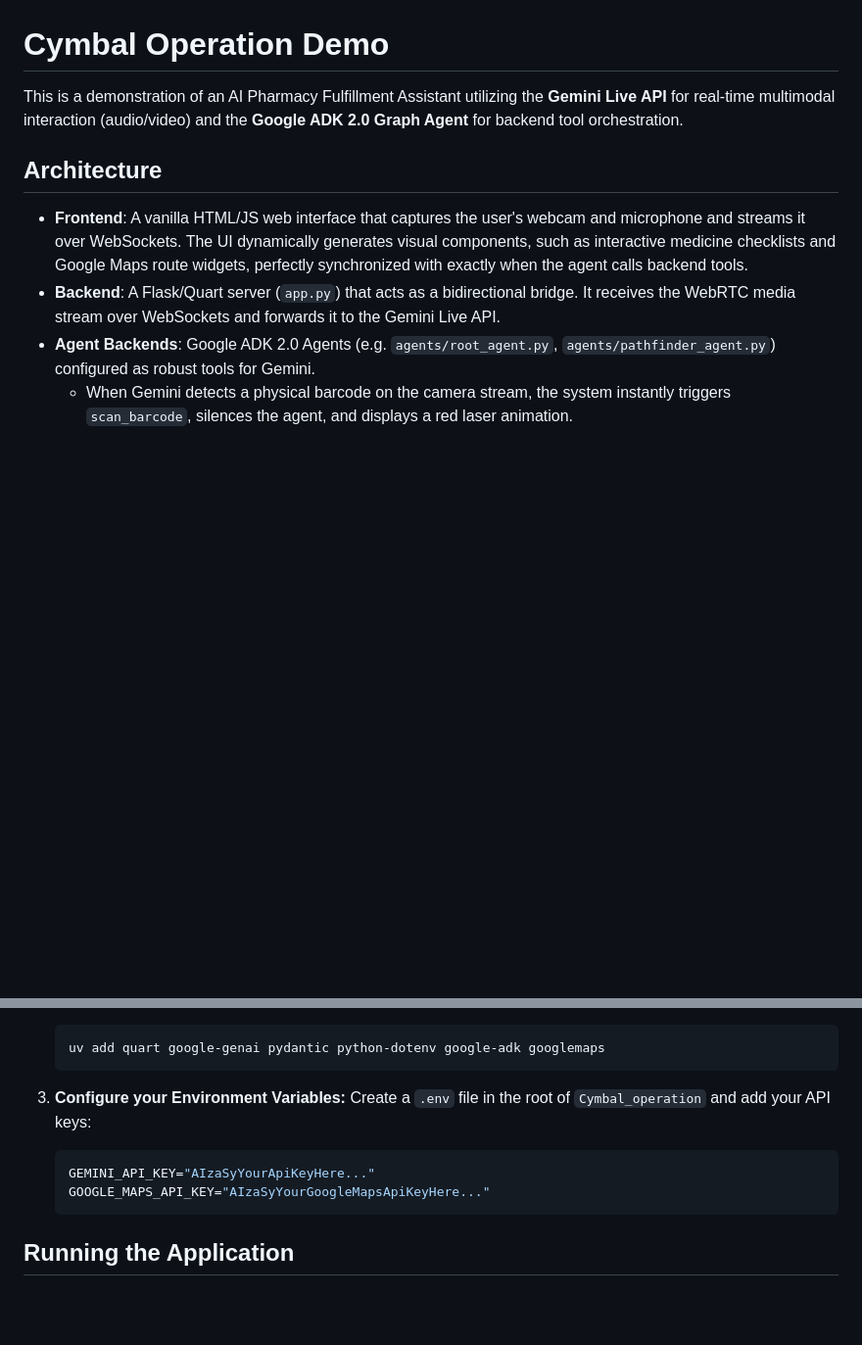
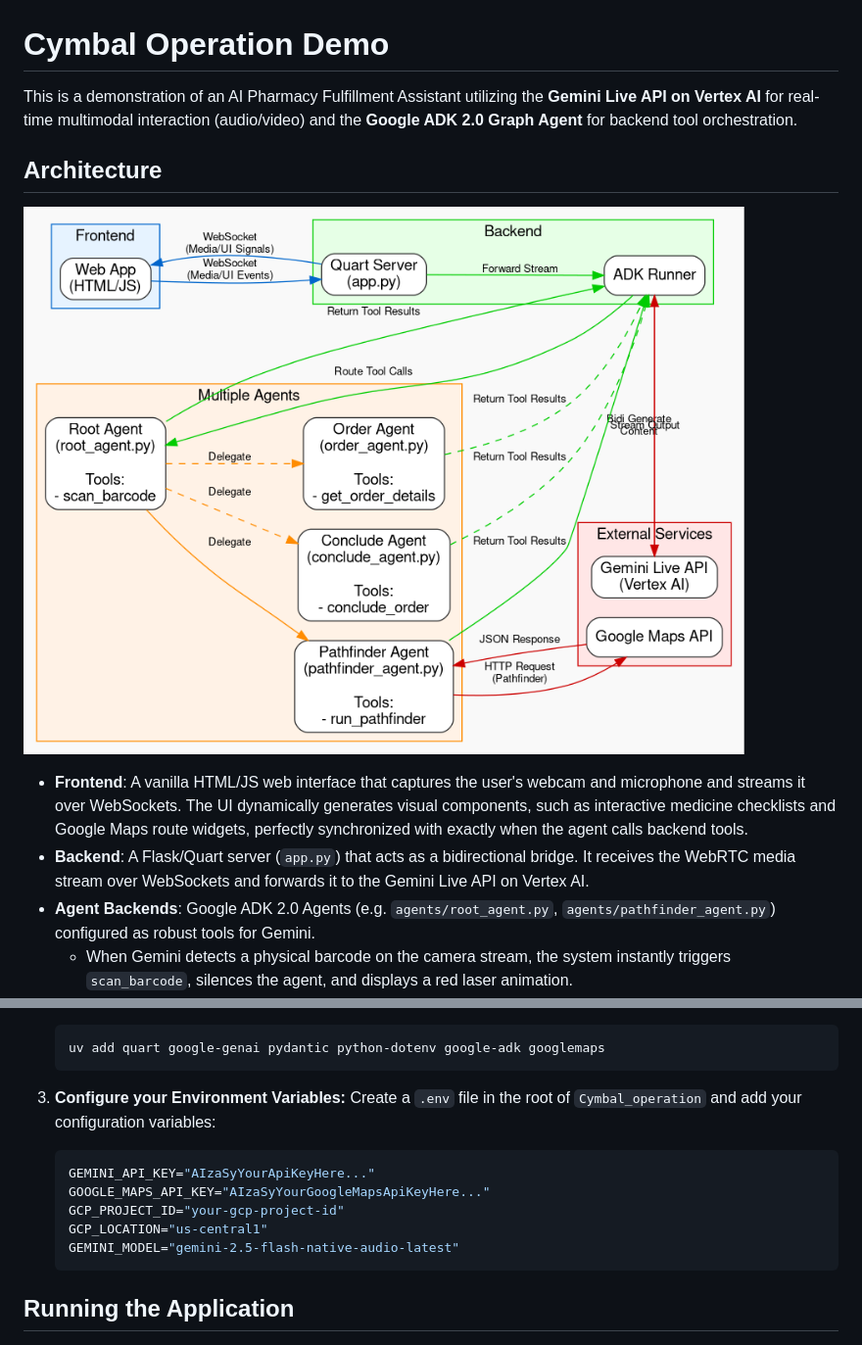
Before and after one commit to elhadik/Cymbal_operation, a Markdown page: README.md, 2 parts joined by grey strips. Shown at 98% size. Drawn GitHub-style; pictures changed too: architecture.png (added); blank space fills up the shorter version.

Commit message:
Update README with architecture diagram

````diff
--- a/README.md
+++ b/README.md
@@ -1,10 +1,13 @@
 # Cymbal Operation Demo
 
-This is a demonstration of an AI Pharmacy Fulfillment Assistant utilizing the **Gemini Live API** for real-time multimodal interaction (audio/video) and the **Google ADK 2.0 Graph Agent** for backend tool orchestration.
+This is a demonstration of an AI Pharmacy Fulfillment Assistant utilizing the **Gemini Live API on Vertex AI** for real-time multimodal interaction (audio/video) and the **Google ADK 2.0 Graph Agent** for backend tool orchestration.
 
 ## Architecture
+
+![Architecture Diagram](architecture.png)
+
 - **Frontend**: A vanilla HTML/JS web interface that captures the user's webcam and microphone and streams it over WebSockets. The UI dynamically generates visual components, such as interactive medicine checklists and Google Maps route widgets, perfectly synchronized with exactly when the agent calls backend tools.
-- **Backend**: A Flask/Quart server (`app.py`) that acts as a bidirectional bridge. It receives the WebRTC media stream over WebSockets and forwards it to the Gemini Live API.
+- **Backend**: A Flask/Quart server (`app.py`) that acts as a bidirectional bridge. It receives the WebRTC media stream over WebSockets and forwards it to the Gemini Live API on Vertex AI.
 - **Agent Backends**: Google ADK 2.0 Agents (e.g. `agents/root_agent.py`, `agents/pathfinder_agent.py`) configured as robust tools for Gemini.
     - When Gemini detects a physical barcode on the camera stream, the system instantly triggers `scan_barcode`, silences the agent, and displays a red laser animation.
     - An interactive fulfillment checklist widget is presented, requiring user clicks.
@@ -28,10 +31,13 @@ This is a demonstration of an AI Pharmacy Fulfillment Assistant utilizing the **
    ```
 
 3. **Configure your Environment Variables:**
-   Create a `.env` file in the root of `Cymbal_operation` and add your API keys:
+   Create a `.env` file in the root of `Cymbal_operation` and add your configuration variables:
    ```env
    GEMINI_API_KEY="AIzaSyYourApiKeyHere..."
    GOOGLE_MAPS_API_KEY="AIzaSyYourGoogleMapsApiKeyHere..."
+   GCP_PROJECT_ID="your-gcp-project-id"
+   GCP_LOCATION="us-central1"
+   GEMINI_MODEL="gemini-2.5-flash-native-audio-latest"
    ```
 
 ## Running the Application
````
Also changed, not shown: 1 other file.
